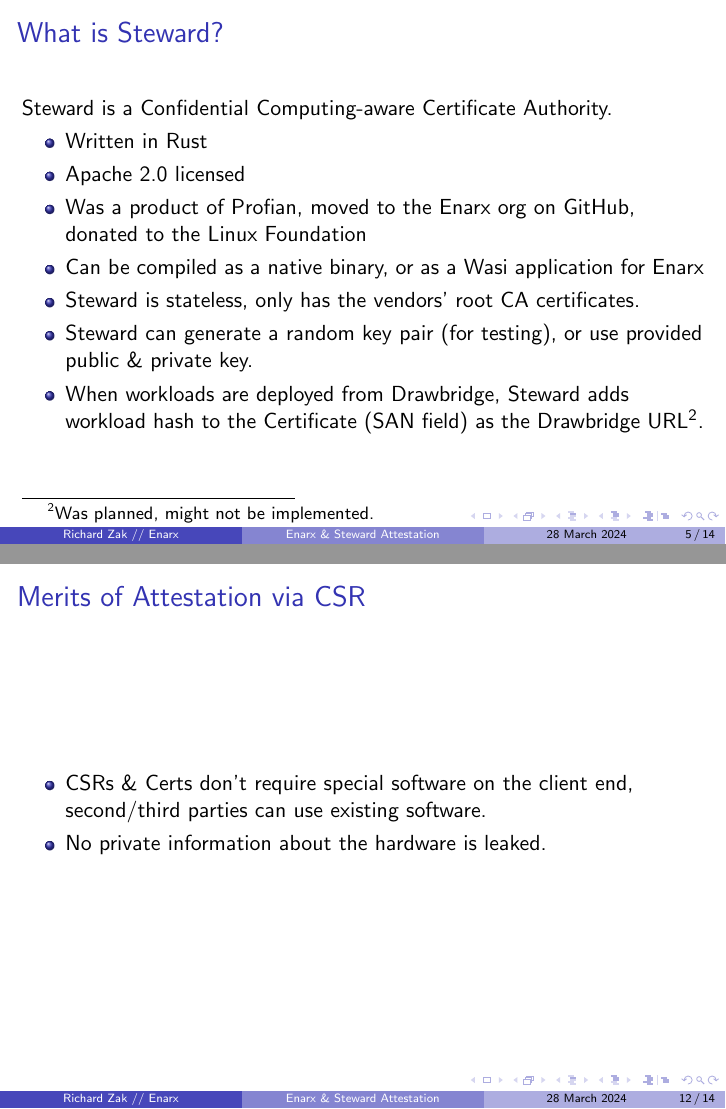
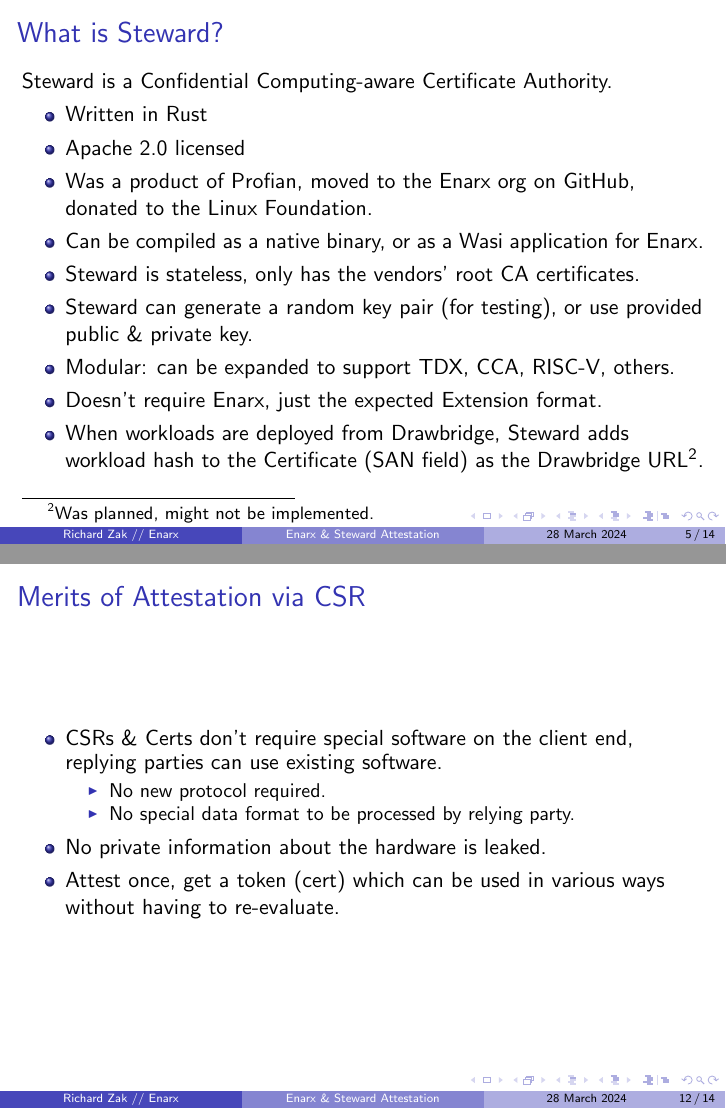
Before and after one commit to rjzak/Enarx_Steward_Attestation, LaTeX slides (main.tex): pages 5 and 13 of 18, joined at a grey line. Compiled offline with pdfLaTeX.

Commit message:
Minor Steward & CSR wording improvements

```diff
--- a/main.tex
+++ b/main.tex
@@ -86,10 +86,12 @@
 \begin{itemize}
     \item Written in Rust
     \item Apache 2.0 licensed
-    \item Was a product of Profian, moved to the Enarx org on GitHub, donated to the Linux Foundation
-    \item Can be compiled as a native binary, or as a Wasi application for Enarx
+    \item Was a product of Profian, moved to the Enarx org on GitHub, donated to the Linux Foundation.
+    \item Can be compiled as a native binary, or as a Wasi application for Enarx.
     \item Steward is stateless, only has the vendors' root CA certificates.
     \item Steward can generate a random key pair (for testing), or use provided public \& private key.
+    \item Modular: can be expanded to support TDX, CCA, RISC-V, others.
+    \item Doesn't require Enarx, just the expected Extension format.
     \item When workloads are deployed from Drawbridge, Steward adds workload hash to the Certificate (SAN field) as the Drawbridge URL\footnote{Was planned, might not be implemented.}.
 \end{itemize}
 \end{frame}
@@ -220,8 +222,13 @@
 \section{Merits of CSR}
 \begin{frame}{Merits of Attestation via CSR}
 \begin{itemize}
-    \item CSRs \& Certs don't require special software on the client end, second/third parties can use existing software.
+    \item CSRs \& Certs don't require special software on the client end, replying parties can use existing software.
+    \begin{itemize}
+        \item No new protocol required.
+        \item No special data format to be processed by relying party.
+    \end{itemize}
     \item No private information about the hardware is leaked.
+    \item Attest once, get a token (cert) which can be used in various ways without having to re-evaluate.
 \end{itemize}
 \end{frame}
 
```
Also changed, not shown: main.tex (4 more changed lines).
